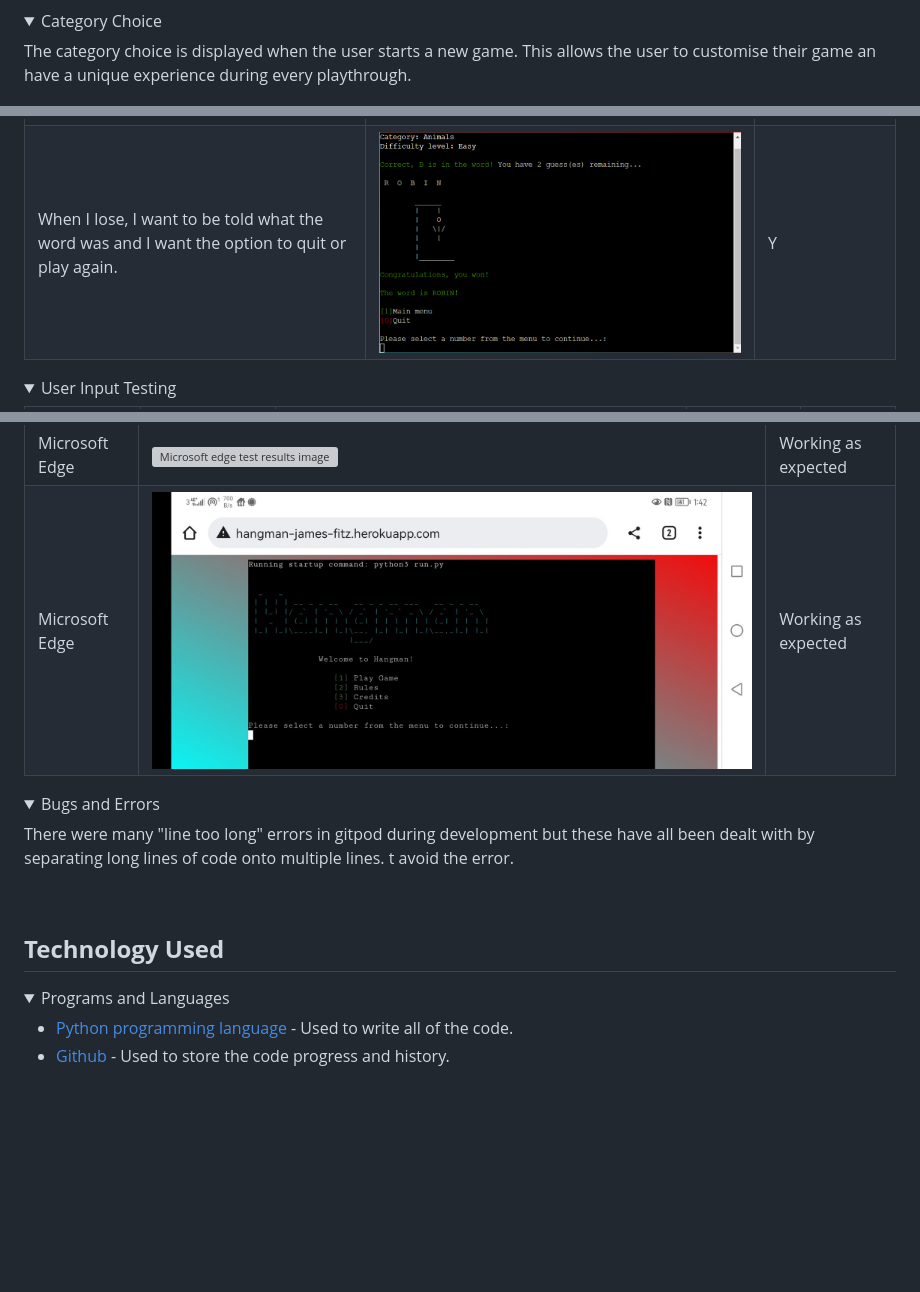
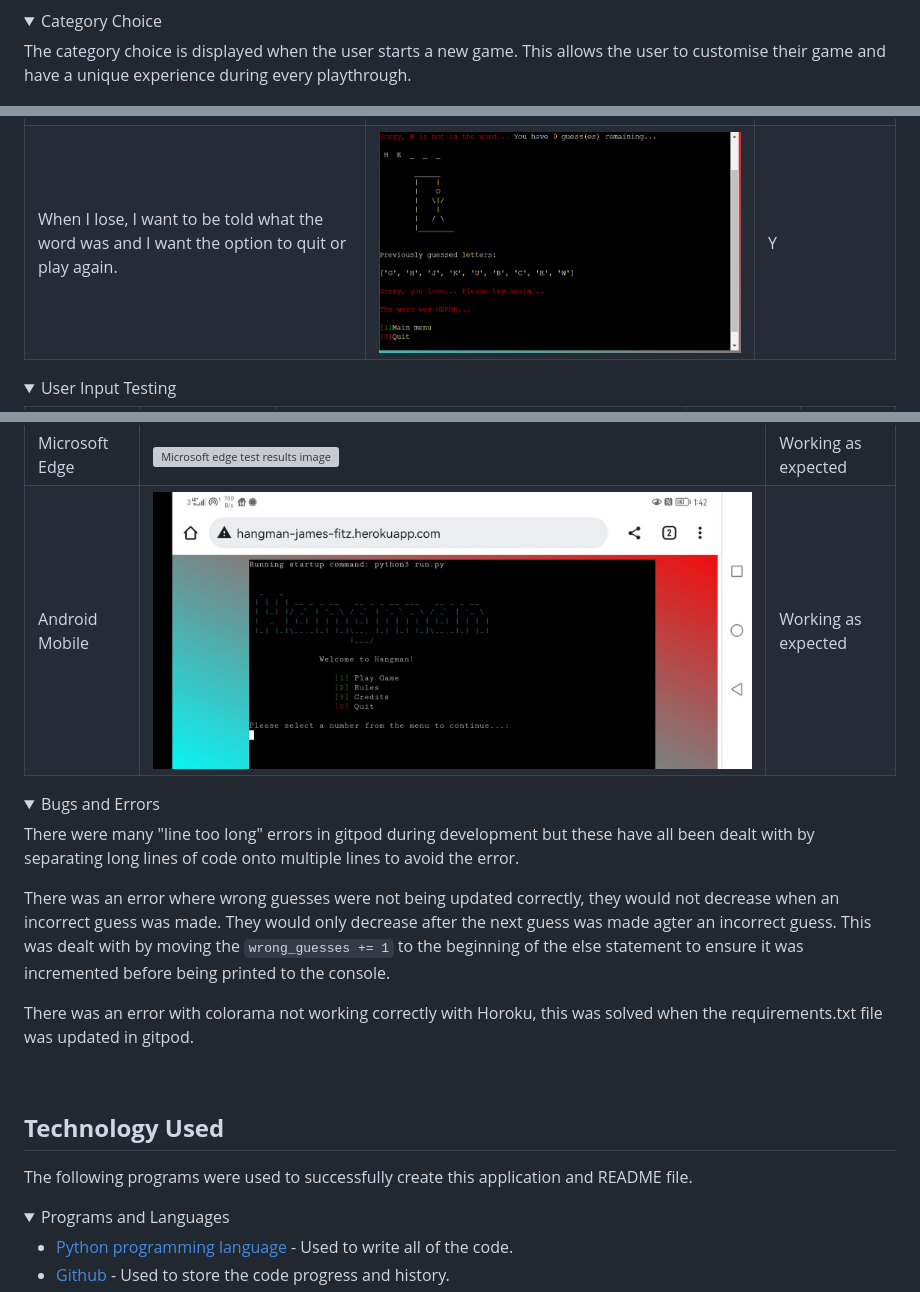
Before and after one commit to James-Fitz/Hangman_PP3, a Markdown page: README.md, 3 parts joined by grey strips. Drawn GitHub-style; pictures changed too: readme-images/testing-lose-screen.png; folded sections open; blank space fills up the shorter version; grey boxes are pictures that could not be loaded.

Commit message:
Add errors to readme file

```diff
--- a/README.md
+++ b/README.md
@@ -201,7 +204,7 @@ This allows the user to easily navigate back to the main menu.
 
 <details><summary>Category Choice</summary>
 
-The category choice is displayed when the user starts a new game. This allows the user to customise their game an have a unique experience during every playthrough.
+The category choice is displayed when the user starts a new game. This allows the user to customise their game and have a unique experience during every playthrough.
 
 ![Category choice image](readme-images/testing-category-choice.png)
 
@@ -309,19 +314,25 @@ The application was tested on multiple browers and a mobile android decvice. Res
 | Chrome | ![Chrome test results image](readme-images/chrome-test.png) | Working as expected |
 | Firefox | ![Firefox test results image](readme-images/firefox-test.png) | Working as expected |
 | Microsoft Edge | ![Microsoft edge test results image](readme-images/microsoft-edge-test.png) | Working as expected |
-| Microsoft Edge | ![Android test results image](readme-images/android-test.jpg) | Working as expected |
+| Android Mobile | ![Android test results image](readme-images/android-test.jpg) | Working as expected |
 
 </details>
 
 <details><summary>Bugs and Errors</summary>
 
-There were many "line too long" errors in gitpod during development but these have all been dealt with by separating long lines of code onto multiple lines. t avoid the error.
+There were many "line too long" errors in gitpod during development but these have all been dealt with by separating long lines of code onto multiple lines to avoid the error.
+
+There was an error where wrong guesses were not being updated correctly, they would not decrease when an incorrect guess was made. They would only decrease after the next guess was made agter an incorrect guess. This was dealt with by moving the <code>wrong_guesses += 1</code> to the beginning of the else statement to ensure it was incremented before being printed to the console.
+
+There was an error with colorama not working correctly with Horoku, this was solved when the requirements.txt file was updated in gitpod.
 
 </details>
 
 <br>
 
 ## **Technology Used**
+
+The following programs were used to successfully create this application and README file.
 
 <details><summary>Programs and Languages</summary>
 
```
Also changed, not shown: other parts of README.md (+8 -1 lines).
